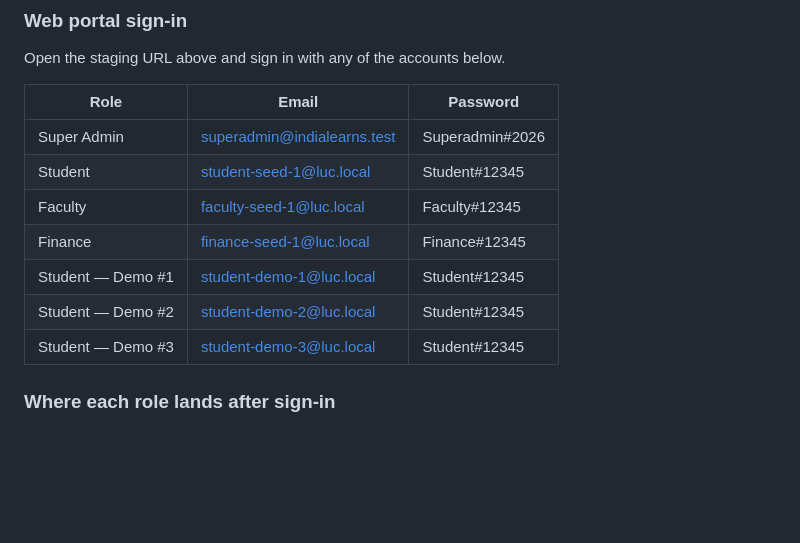
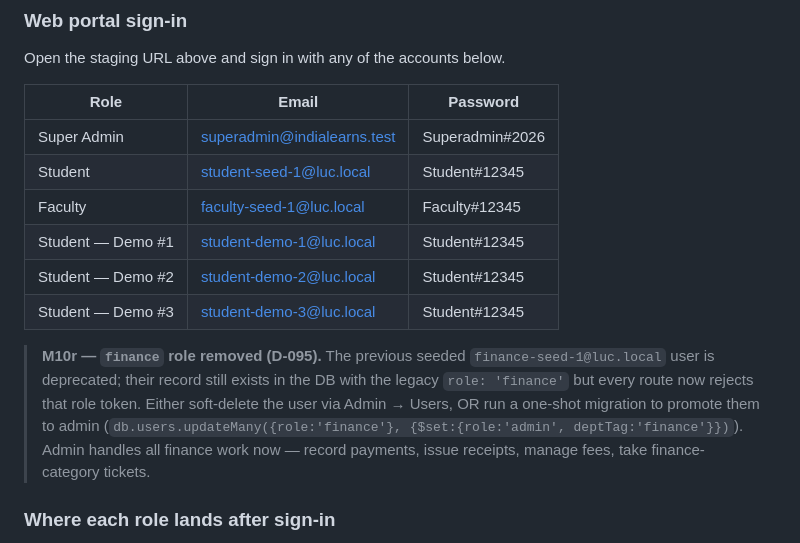
Before and after one commit to viditkbhatnagar/India-Learns-LMS, a Markdown page: INDIA-LEARNS-OVERVIEW.md, the part around the change. GitHub-like rendering; blank space fills up the shorter version.

Commit message:
docs(m10r): mark legacy finance seed user as deprecated
INDIA-LEARNS-OVERVIEW.md still listed `finance-seed-1@luc.local` as a
sign-in. With D-095 the `finance` role is no longer in the enum, so any
token issued to that user gets rejected by every route. Remove the row
and add a callout pointing readers at the migration / soft-delete path.

Co-Authored-By: Claude Opus 4.7 (1M context) <noreply@anthropic.com>

```diff
--- a/INDIA-LEARNS-OVERVIEW.md
+++ b/INDIA-LEARNS-OVERVIEW.md
@@ -19,10 +19,18 @@ Open the staging URL above and sign in with any of the accounts below.
 | Super Admin | superadmin@indialearns.test | Superadmin#2026 |
 | Student | student-seed-1@luc.local | Student#12345 |
 | Faculty | faculty-seed-1@luc.local | Faculty#12345 |
-| Finance | finance-seed-1@luc.local | Finance#12345 |
 | Student — Demo #1 | student-demo-1@luc.local | Student#12345 |
 | Student — Demo #2 | student-demo-2@luc.local | Student#12345 |
 | Student — Demo #3 | student-demo-3@luc.local | Student#12345 |
+
+> **M10r — `finance` role removed (D-095).** The previous seeded
+> `finance-seed-1@luc.local` user is deprecated; their record still
+> exists in the DB with the legacy `role: 'finance'` but every route
+> now rejects that role token. Either soft-delete the user via
+> Admin → Users, OR run a one-shot migration to promote them to admin
+> (`db.users.updateMany({role:'finance'}, {$set:{role:'admin',
+> deptTag:'finance'}})`). Admin handles all finance work now — record
+> payments, issue receipts, manage fees, take finance-category tickets.
 
 ### Where each role lands after sign-in
 
```
